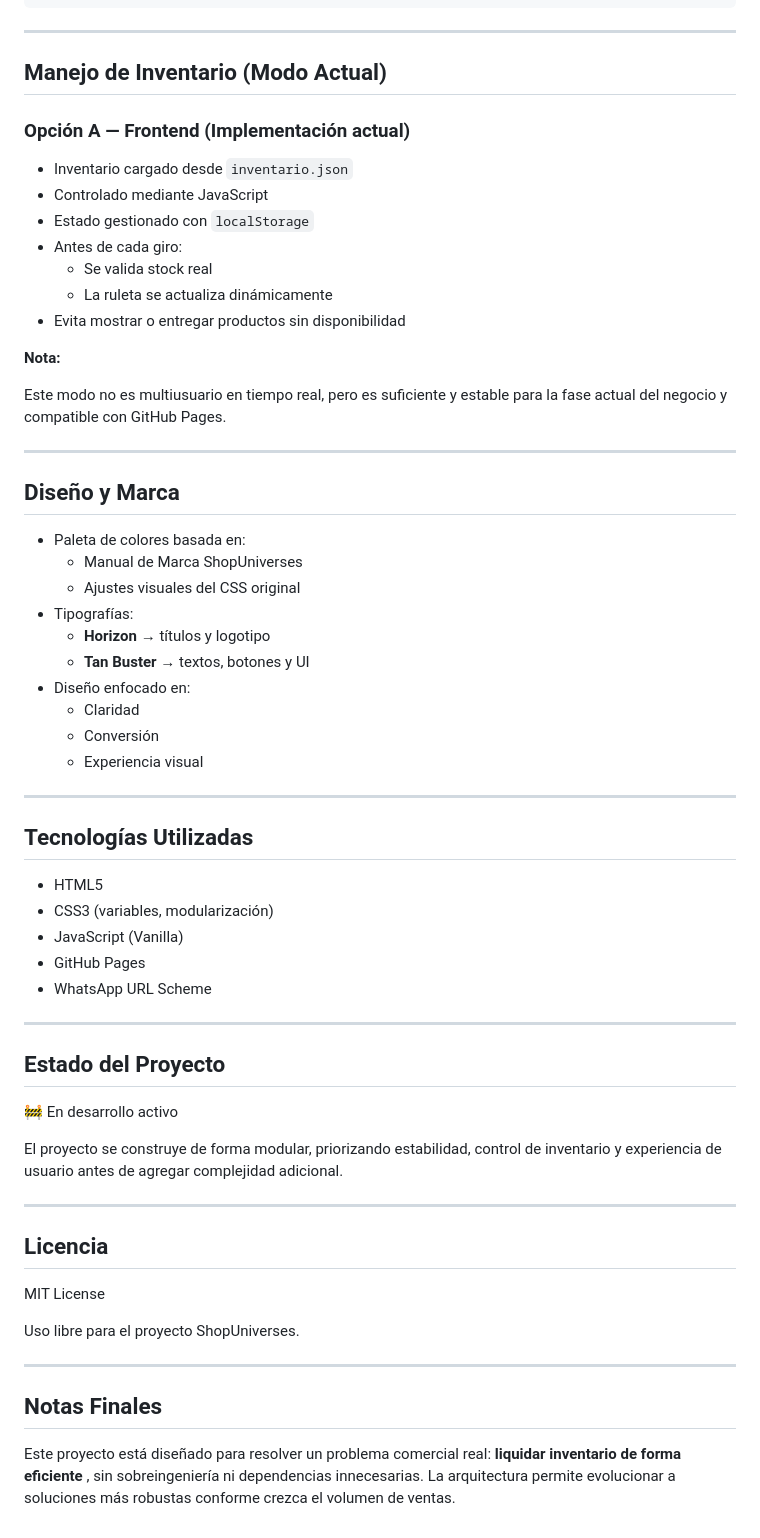
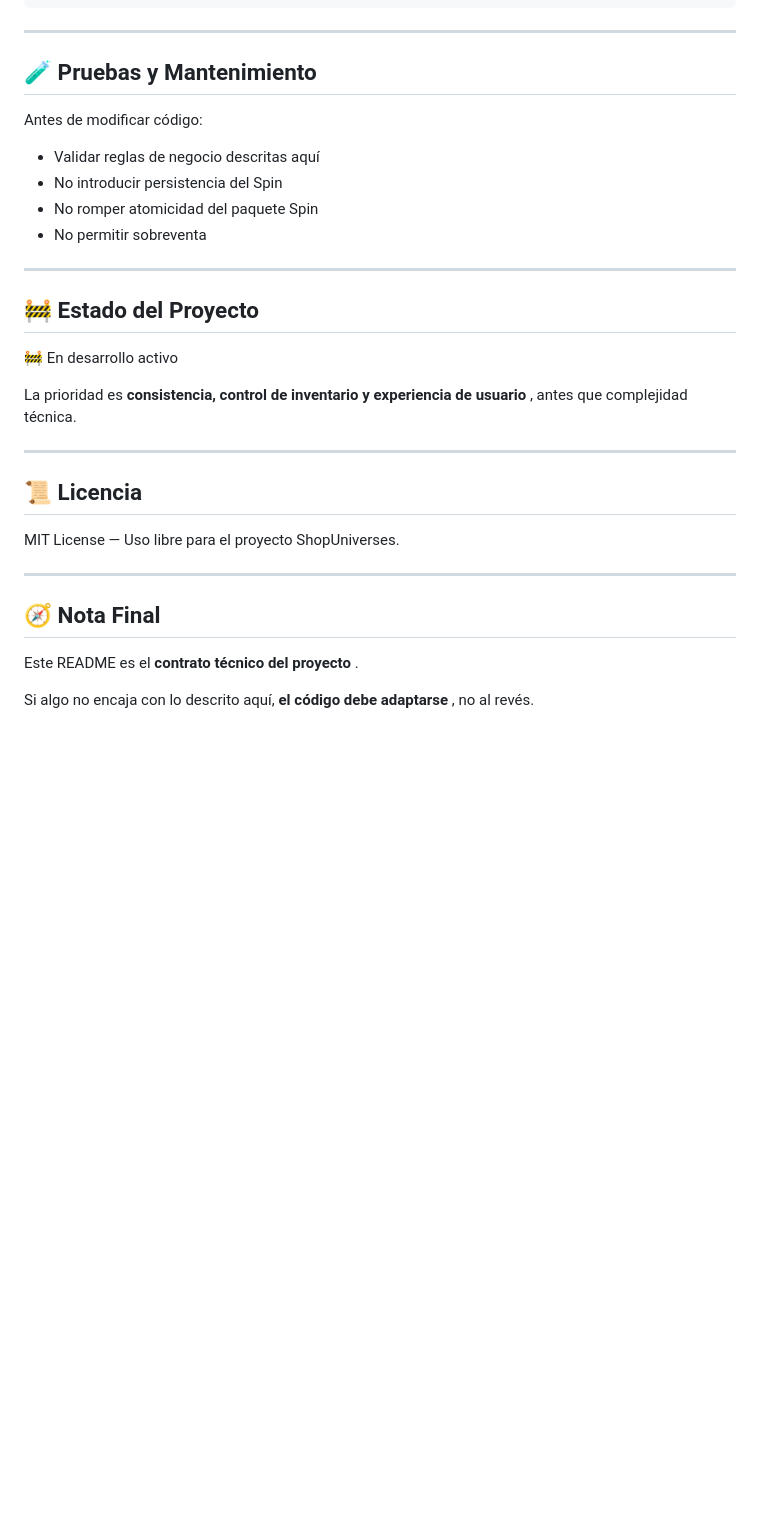
Before and after one commit to ShopUniverses/ShopUniverses.github.io, a Markdown page: README.md, the part around one of its changes. GitHub-like rendering; blank space fills up the shorter version.

Commit message:
actualización y aclaración de estrcutura del repositiorio y funcionamiento de la WEB

```diff
--- a/README.md
+++ b/README.md
@@ -155,65 +331,33 @@ Gracias.
 
 ---
 
-## Manejo de Inventario (Modo Actual)
+## 🧪 Pruebas y Mantenimiento
 
-### Opción A — Frontend (Implementación actual)
+Antes de modificar código:
 
-* Inventario cargado desde `inventario.json`
-* Controlado mediante JavaScript
-* Estado gestionado con `localStorage`
-* Antes de cada giro:
-  * Se valida stock real
-  * La ruleta se actualiza dinámicamente
-* Evita mostrar o entregar productos sin disponibilidad
-
-**Nota:**
-
-Este modo no es multiusuario en tiempo real, pero es suficiente y estable para la fase actual del negocio y compatible con GitHub Pages.
+* Validar reglas de negocio descritas aquí
+* No introducir persistencia del Spin
+* No romper atomicidad del paquete Spin
+* No permitir sobreventa
 
 ---
 
-## Diseño y Marca
+## 🚧 Estado del Proyecto
 
-* Paleta de colores basada en:
-  * Manual de Marca ShopUniverses
-  * Ajustes visuales del CSS original
-* Tipografías:
-  * **Horizon** → títulos y logotipo
-  * **Tan Buster** → textos, botones y UI
-* Diseño enfocado en:
-  * Claridad
-  * Conversión
-  * Experiencia visual
+🚧 En desarrollo activo
+
+La prioridad es  **consistencia, control de inventario y experiencia de usuario** , antes que complejidad técnica.
 
 ---
 
-## Tecnologías Utilizadas
+## 📜 Licencia
 
-* HTML5
-* CSS3 (variables, modularización)
-* JavaScript (Vanilla)
-* GitHub Pages
-* WhatsApp URL Scheme
+MIT License — Uso libre para el proyecto ShopUniverses.
 
 ---
 
-## Estado del Proyecto
+## 🧭 Nota Final
 
-🚧 En desarrollo activo
+Este README es el  **contrato técnico del proyecto** .
 
-El proyecto se construye de forma modular, priorizando estabilidad, control de inventario y experiencia de usuario antes de agregar complejidad adicional.
-
----
-
-## Licencia
-
-MIT License
-
-Uso libre para el proyecto ShopUniverses.
-
----
-
-## Notas Finales
-
-Este proyecto está diseñado para resolver un problema comercial real:  **liquidar inventario de forma eficiente** , sin sobreingeniería ni dependencias innecesarias. La arquitectura permite evolucionar a soluciones más robustas conforme crezca el volumen de ventas.
+Si algo no encaja con lo descrito aquí,  **el código debe adaptarse** , no al revés.
```
Also changed, not shown: other parts of README.md (+203 -27 lines).
